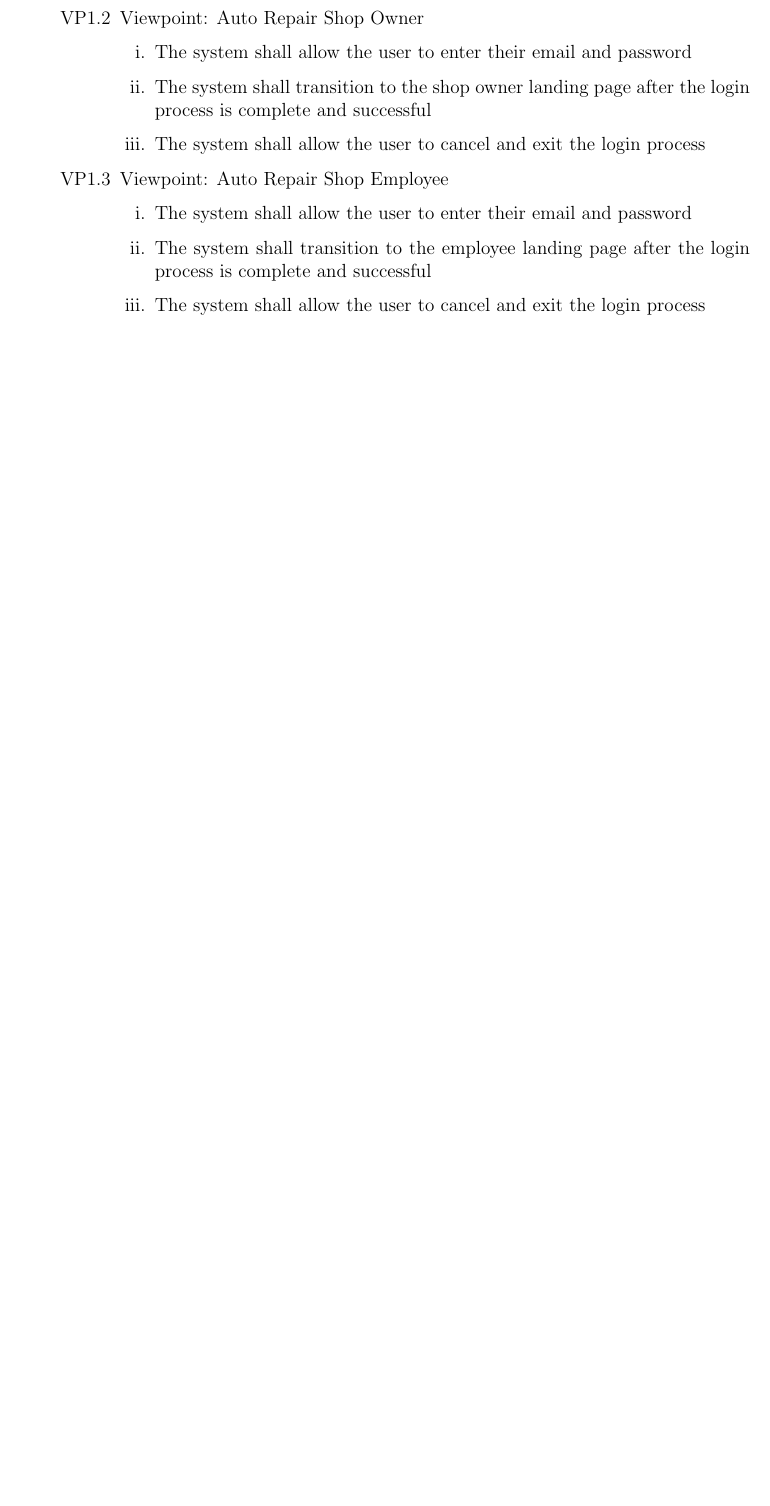
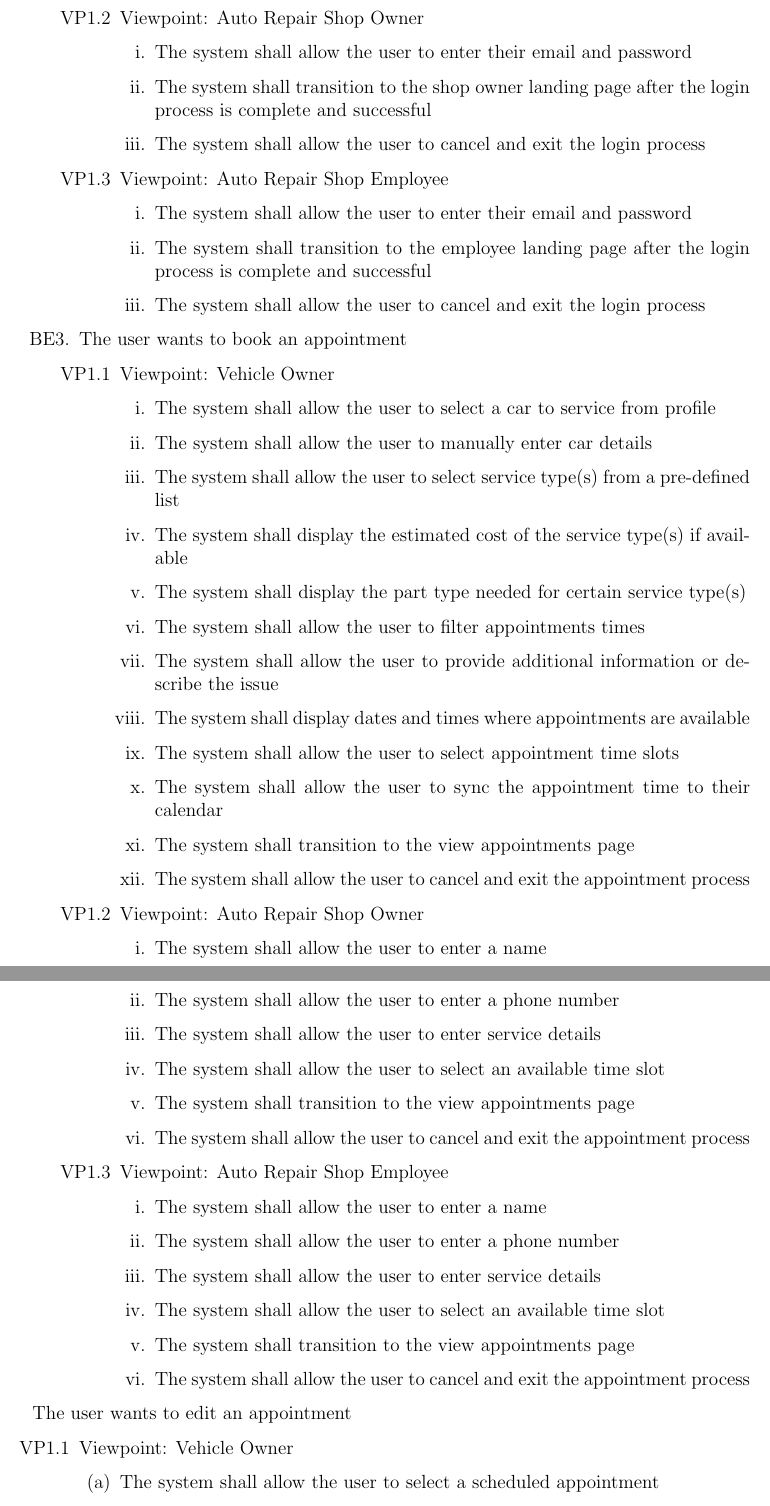
Before and after one commit to arkinmodi/project-sayyara, a LaTeX document (docs/SRS/SRS.tex): part of page 9 of 13 before the commit and two parts of pages 9 and 10 of 14 after it, the two joined at a grey line, cut so that both start at the same text, the shorter picture padded with empty space. Compiled offline with pdfLaTeX.

Commit message:
start appointment FRs

```diff
--- a/docs/SRS/SRS.tex
+++ b/docs/SRS/SRS.tex
@@ -325,3 +325,52 @@ between the independent auto repair shop owners, employees, customers, and the p
 	      \end{enumerate}
 \end{enumerate}
 
+\begin{enumerate}
+	\item [{BE}3.] The user wants to book an appointment
+	      \begin{enumerate}
+		      \item [{VP1}.1] Viewpoint: Vehicle Owner
+		            \begin{enumerate}
+			            \item The system shall allow the user to select a car to service from profile
+			            \item The system shall allow the user to manually enter car details
+			            \item The system shall allow the user to select service type(s) from a pre-defined list
+			            \item The system shall display the estimated cost of the service type(s) if available
+			            \item The system shall display the part type needed for certain service type(s)
+			            \item The system shall allow the user to filter appointments times
+			            \item The system shall allow the user to provide additional information or describe the issue
+			            \item The system shall display dates and times where appointments are available
+			            \item The system shall allow the user to select appointment time slots
+			            \item The system shall allow the user to sync the appointment time to their calendar
+			            \item The system shall transition to the view appointments page
+			            \item The system shall allow the user to cancel and exit the appointment process
+		            \end{enumerate}
+	      \end{enumerate}
+	      \begin{enumerate}
+		      \item [{VP1}.2] Viewpoint: Auto Repair Shop Owner
+		            \begin{enumerate}
+			            \item The system shall allow the user to enter a name
+			            \item The system shall allow the user to enter a phone number
+			            \item The system shall allow the user to enter service details
+			            \item The system shall allow the user to select an available time slot
+			            \item The system shall transition to the view appointments page
+			            \item The system shall allow the user to cancel and exit the appointment process
+		            \end{enumerate}
+	      \end{enumerate}
+	      \begin{enumerate}
+		      \item [{VP1}.3] Viewpoint: Auto Repair Shop Employee
+		            \begin{enumerate}
+			            \item The system shall allow the user to enter a name
+			            \item The system shall allow the user to enter a phone number
+			            \item The system shall allow the user to enter service details
+			            \item The system shall allow the user to select an available time slot
+			            \item The system shall transition to the view appointments page
+			            \item The system shall allow the user to cancel and exit the appointment process
+		            \end{enumerate}
+	      \end{enumerate}
+\end{enumerate}
+
+\item [{BE}4.] The user wants to edit an appointment
+\begin{enumerate}
+	\item [{VP1}.1] Viewpoint: Vehicle Owner
+	      \begin{enumerate}
+		      \item The system shall allow the user to select a scheduled appointment
+		      \item The system shall allow the user to select another available timeslot
@@ -327,0 +415 @@ between the independent auto repair shop owners, employees, customers, and the p
+		      \item The system shall allow the user to select a scheduled appointment
```
Also changed, not shown: docs/SRS/SRS.tex (43 more changed lines).
